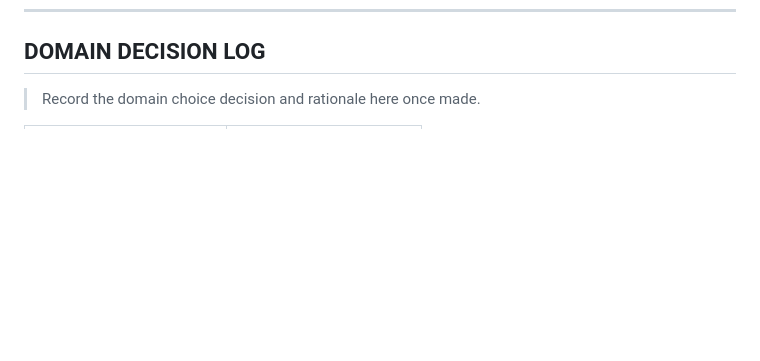
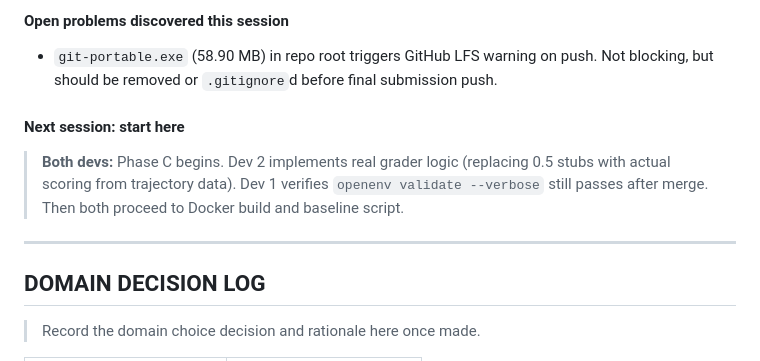
Before and after one commit to Samarth-Goyal-1401/OpenEnv_Meta_AI_Hackathon_Project, a Markdown page: MISTAKES.md, the part around one of its changes. Rendered like a GitHub page; blank space fills up the shorter version.

Commit message:
[both] docs: add Session 5 merge ceremony log to MISTAKES.md

```diff
--- a/MISTAKES.md
+++ b/MISTAKES.md
@@ -431,3 +475,13 @@ When context window fills:
+#### Open problems discovered this session
+
+- `git-portable.exe` (58.90 MB) in repo root triggers GitHub LFS warning on push. Not blocking, but should be removed or `.gitignore`d before final submission push.
+
+#### Next session: start here
+
+> **Both devs:** Phase C begins. Dev 2 implements real grader logic (replacing 0.5 stubs with actual scoring from trajectory data). Dev 1 verifies `openenv validate --verbose` still passes after merge. Then both proceed to Docker build and baseline script.
+
+---
+
 ## DOMAIN DECISION LOG
 
 > Record the domain choice decision and rationale here once made.
```
Also changed, not shown: other parts of MISTAKES.md (+44 -0 lines).
